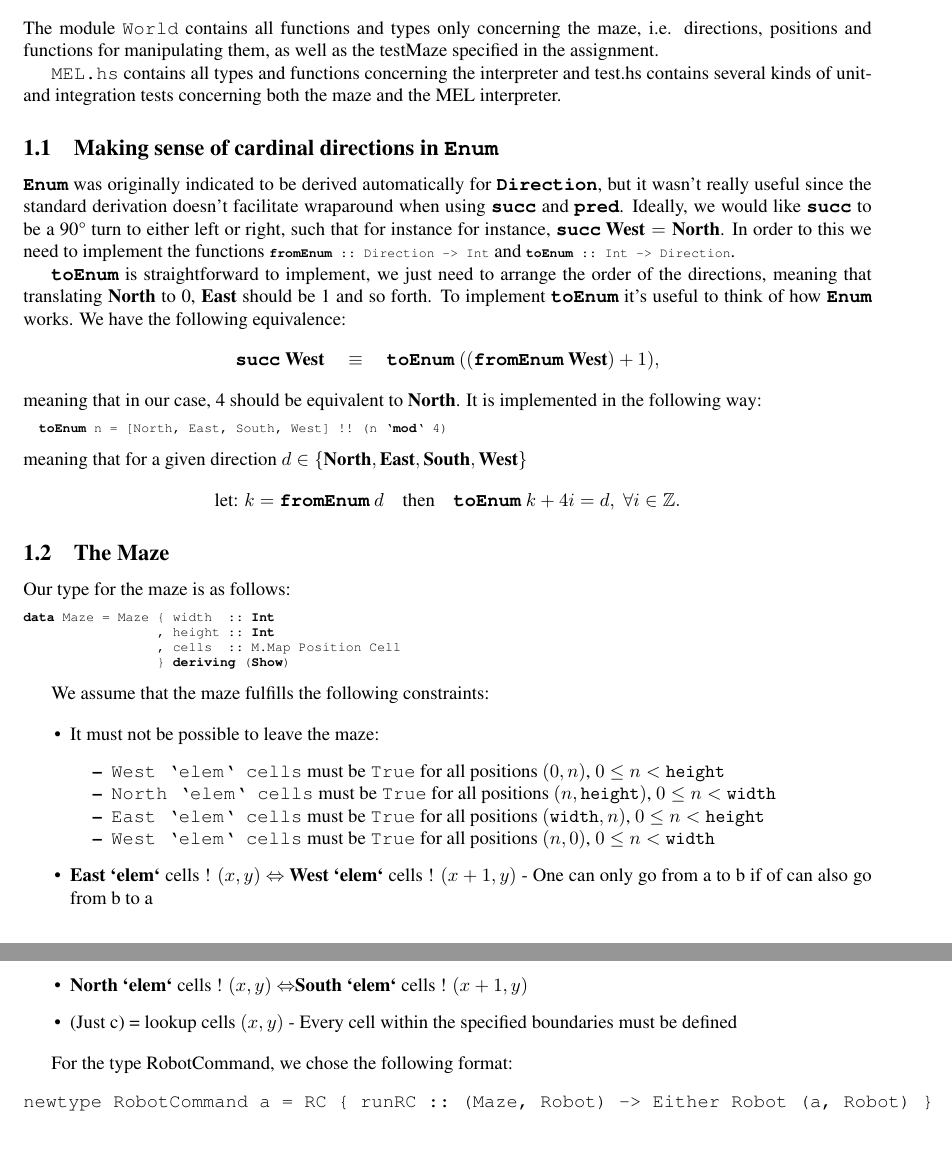
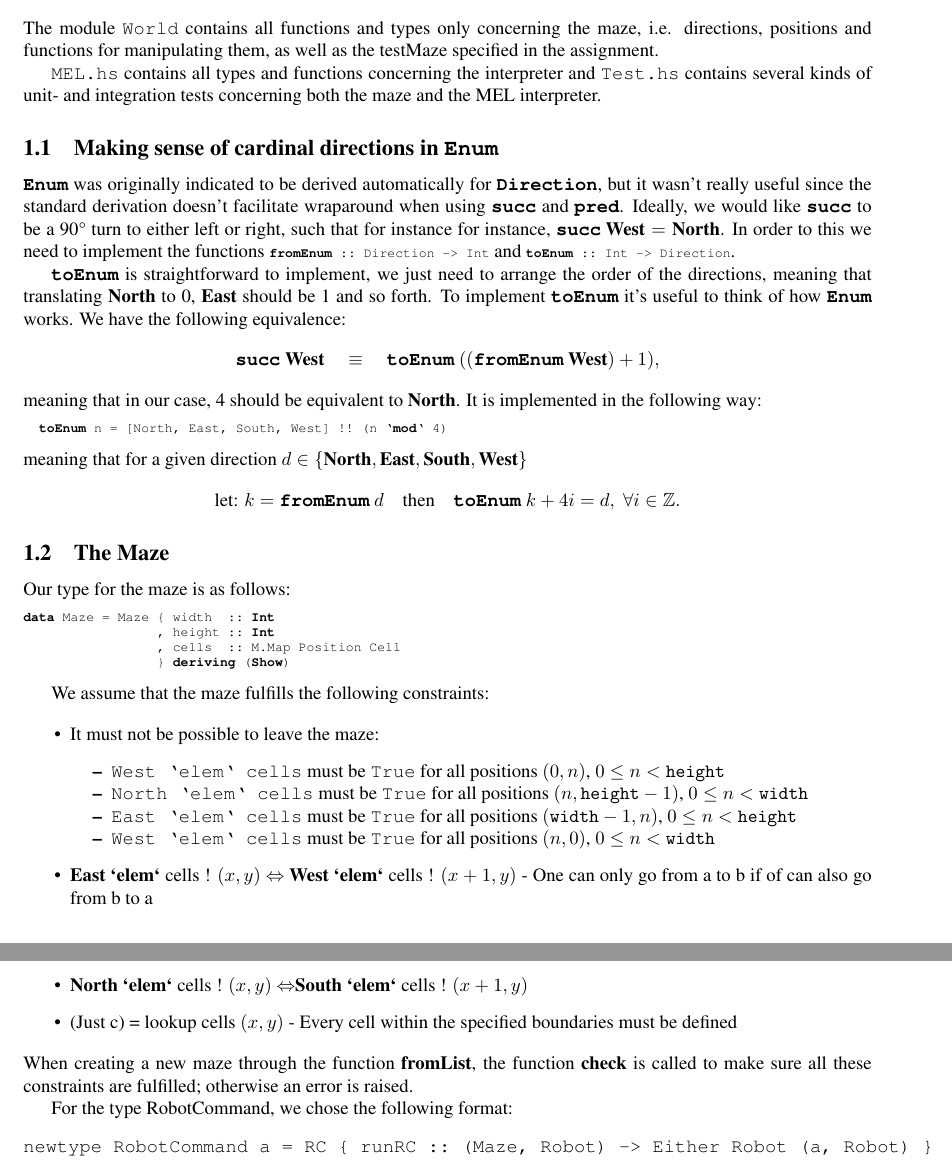
Before and after one commit to marcoeilers/ap, a LaTeX problem sheet (assignment1.tex): two parts of pages 1 and 2 of 2, joined at a grey line, cut so that both start at the same text, the shorter picture padded with empty space. Compiled offline with pdfLaTeX.

Commit message:
Some small adjustments to the report

```diff
--- a/assignment1.tex
+++ b/assignment1.tex
@@ -36,7 +36,7 @@ Assignment 1: Navigating the Maze}
 \section{Explanation of the code}
 The module \src{World} contains all functions and types only concerning the maze, i.e. directions, positions and functions for manipulating them, as well as the testMaze specified in the assignment.
 
-\src{MEL.hs} contains all types and functions concerning the interpreter and test.hs contains several kinds of unit- and integration tests concerning both the maze and the MEL interpreter.
+\src{MEL.hs} contains all types and functions concerning the interpreter and \src{Test.hs} contains several kinds of unit- and integration tests concerning both the maze and the MEL interpreter.
 
 \subsection{Making sense of cardinal directions in \func{Enum}}
 \func{Enum} was originally indicated to be derived automatically for \func{Direction}, but it wasn't really useful since the standard derivation doesn't facilitate wraparound when using \suc and \prd. Ideally, we would like \suc to be a 90\textdegree\ turn to either left or right, such that for instance for instance, $\text{\suc\ }\west = \north$. In order to this we need to implement the functions \functype{fromEnum}{Direction -> Int} and \functype{toEnum}{Int -> Direction}.
@@ -70,14 +70,15 @@ We assume that the maze fulfills the following constraints:
   \item It must not be possible to leave the maze:
     \begin{itemize}\setlength{\itemsep}{-2pt}
       \item \verb|West `elem` cells| must be \texttt{True} for all positions \makebox{$(0, n)$, $0\leq n < \mathtt{height}$}
-      \item \verb|North `elem` cells| must be \texttt{True} for all positions \makebox{$(n, \mathtt{height})$, $0\leq n < \mathtt{width}$}
-      \item \verb|East `elem` cells| must be \texttt{True} for all positions \makebox{$(\mathtt{width}, n)$, $0\leq n < \mathtt{height}$}
+      \item \verb|North `elem` cells| must be \texttt{True} for all positions \makebox{$(n, \mathtt{height}-1)$, $0\leq n < \mathtt{width}$}
+      \item \verb|East `elem` cells| must be \texttt{True} for all positions \makebox{$(\mathtt{width}-1, n)$, $0\leq n < \mathtt{height}$}
       \item \verb|West `elem` cells| must be \texttt{True} for all positions \makebox{$(n, 0)$, $0\leq n < \mathtt{width}$}
     \end{itemize}
   \item \east \el cells ! $(x, y)$ $\Leftrightarrow$ \west \el cells ! $(x+1, y)$ - One can only go from a to b if of can also go from b to a
   \item \north \el cells ! $(x, y)$ $\Leftrightarrow$\south \el cells ! $(x+1, y)$
   \item (Just c) = lookup cells $(x,y)$ - Every cell within the specified boundaries must be defined
 \end{itemize}
+When creating a new maze through the function \textbf{fromList}, the function \textbf{check} is called to make sure all these constraints are fulfilled; otherwise an error is raised.
 
 For the type RobotCommand, we chose the following format:
 \begin{verbatim}
```
